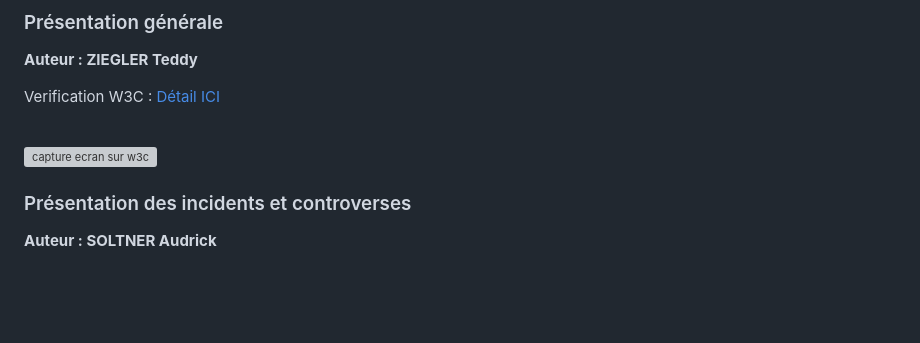
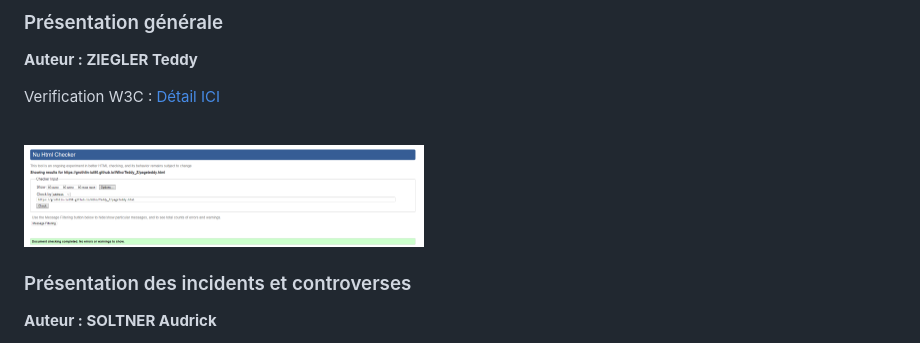
Before and after one commit to grothlin-iut90/S1-2023-ihm, a Markdown page: README.md, the part around the change. Drawn GitHub-style; blank space fills up the shorter version; grey boxes are pictures that could not be loaded.

```diff
--- a/README.md
+++ b/README.md
@@ -68,7 +68,7 @@ Verification W3C : [Détail ICI](https://validator.w3.org/nu/?showsource=yes&sho
 Verification W3C : [Détail ICI](https://validator.w3.org/nu/?showsource=yes&showoutline=yes&showimagereport=yes&doc=https%3A%2F%2Fgrothlin-iut90.github.io%2FWiko%2FTeddy_Z%2Fpageteddy.html)
 
 <br>
-<img src="ValidatorW3C/ValidHystory.png" width="400px" alt="capture ecran sur w3c">
+<img src="ValidatorW3C/ValidAnalyseEco.png" width="400px" alt="capture ecran sur w3c">
 
 ### Présentation des incidents et controverses
 
```
